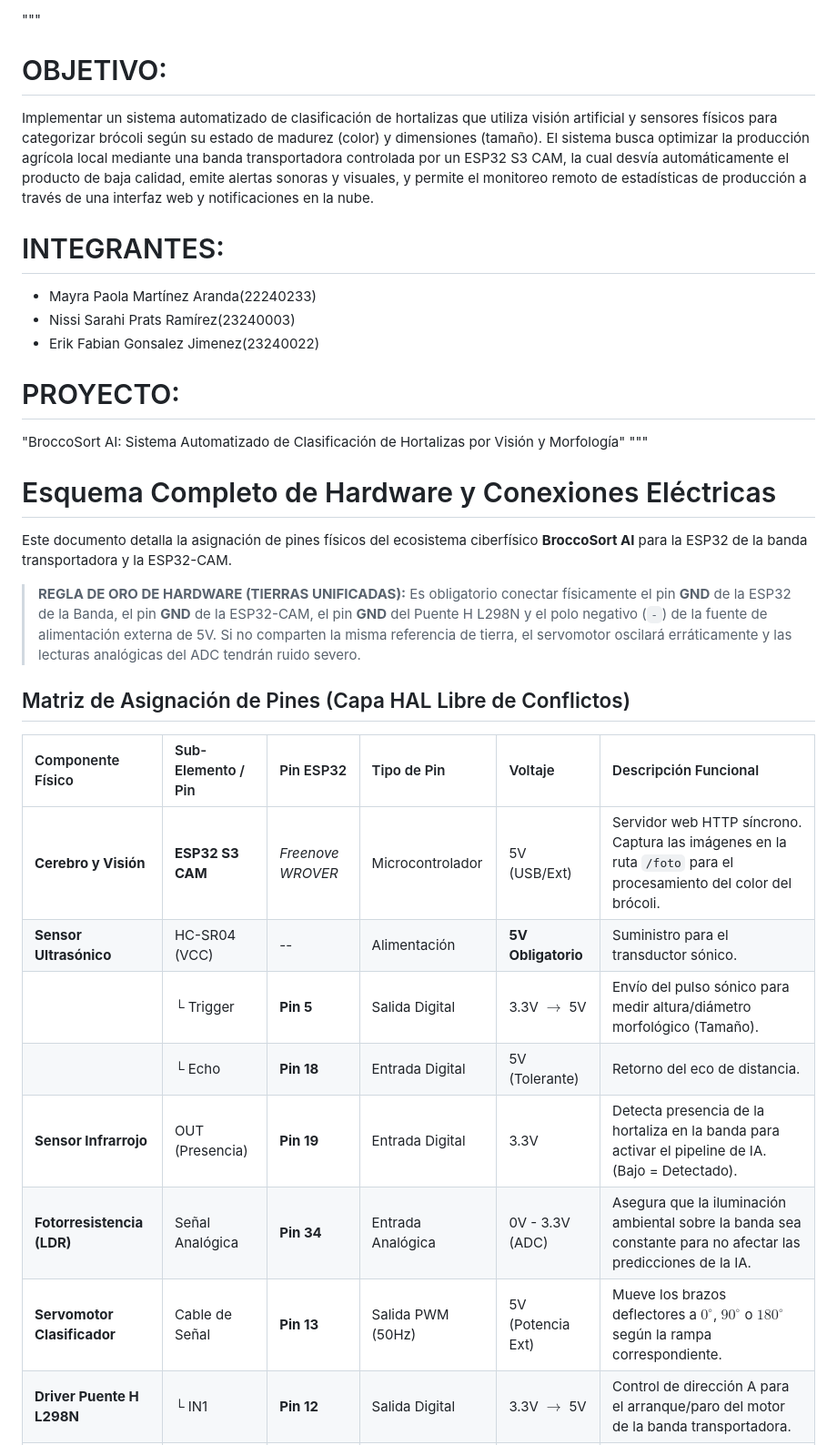
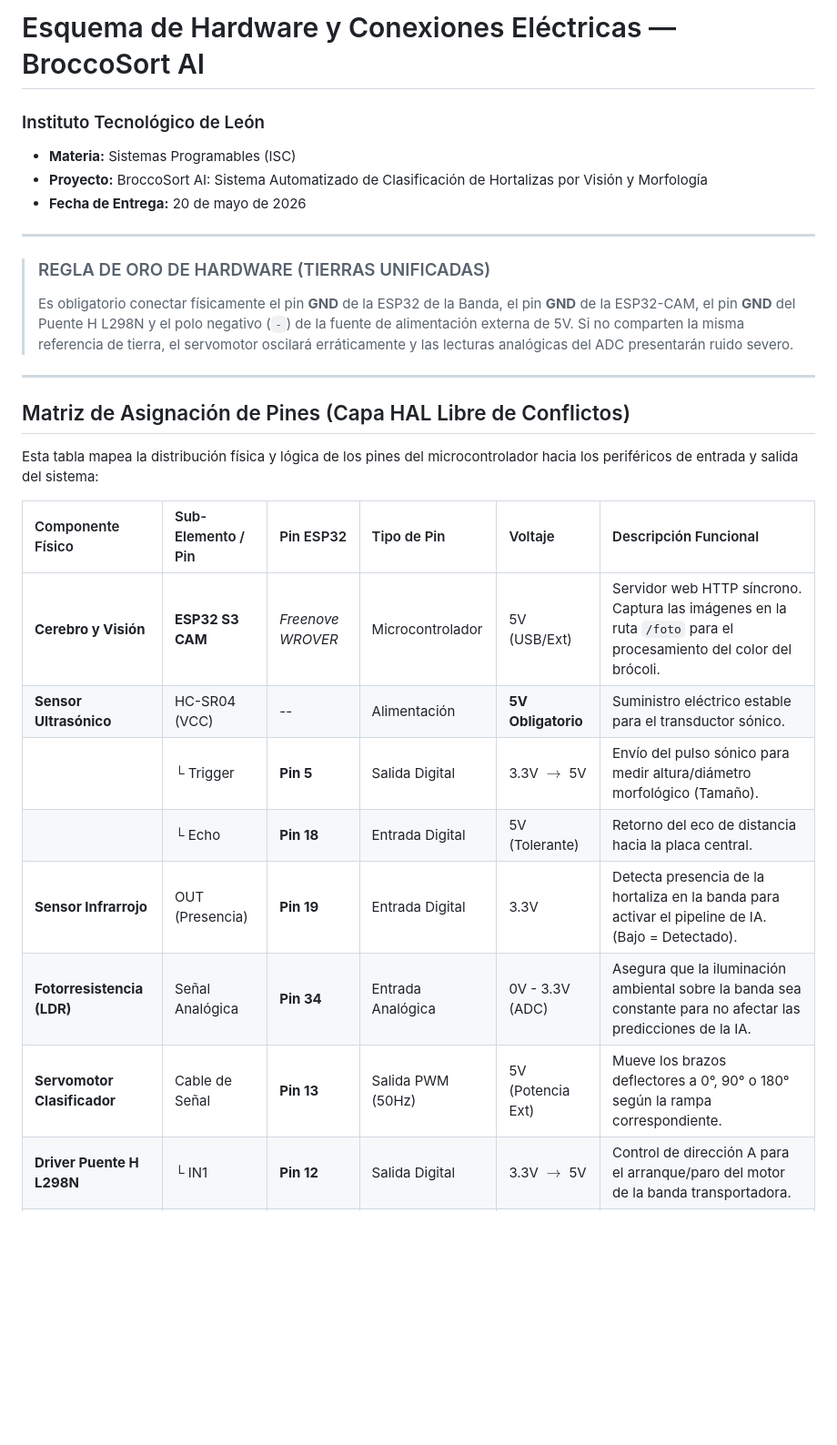
Before and after one commit to May-04-Mtz/BroccoSort-AI_Sistemas-Programables, a Markdown page: Documentacion/Esquema_Hardware.md, the part around one of its changes. Shown at 91% size. Drawn GitHub-style; blank space fills up the shorter version.

Commit message:
Revise hardware documentation for BroccoSort AI
Updated the hardware documentation for the BroccoSort AI project, including objectives, team members, and detailed pin assignments.

```diff
--- a/Documentacion/Esquema_Hardware.md
+++ b/Documentacion/Esquema_Hardware.md
@@ -1,34 +1,30 @@
-"""
-# OBJETIVO:
-Implementar un sistema automatizado de clasificación de hortalizas que utiliza visión artificial y sensores físicos para categorizar brócoli según su estado de madurez (color) y dimensiones (tamaño). El sistema busca optimizar la producción agrícola local mediante una banda transportadora controlada por un ESP32 S3 CAM, la cual desvía automáticamente el producto de baja calidad, emite alertas sonoras y visuales, y permite el monitoreo remoto de estadísticas de producción a través de una interfaz web y notificaciones en la nube.
+# Esquema de Hardware y Conexiones Eléctricas — BroccoSort AI
 
-# INTEGRANTES:
-- Mayra Paola Martínez Aranda(22240233)
-- Nissi Sarahi Prats Ramírez(23240003)
-- Erik Fabian Gonsalez Jimenez(23240022)
+### Instituto Tecnológico de León
+* **Materia:** Sistemas Programables (ISC)
+* **Proyecto:** BroccoSort AI: Sistema Automatizado de Clasificación de Hortalizas por Visión y Morfología
+* **Fecha de Entrega:** 20 de mayo de 2026
 
-# PROYECTO:
-"BroccoSort AI: Sistema Automatizado de Clasificación de Hortalizas por Visión y Morfología"
-"""
+---
 
-# Esquema Completo de Hardware y Conexiones Eléctricas
+> ### REGLA DE ORO DE HARDWARE (TIERRAS UNIFICADAS)
+> Es obligatorio conectar físicamente el pin **GND** de la ESP32 de la Banda, el pin **GND** de la ESP32-CAM, el pin **GND** del Puente H L298N y el polo negativo (`-`) de la fuente de alimentación externa de 5V. Si no comparten la misma referencia de tierra, el servomotor oscilará erráticamente y las lecturas analógicas del ADC presentarán ruido severo.
 
-Este documento detalla la asignación de pines físicos del ecosistema ciberfísico **BroccoSort AI** para la ESP32 de la banda transportadora y la ESP32-CAM.
-
-> **REGLA DE ORO DE HARDWARE (TIERRAS UNIFICADAS):**
-> Es obligatorio conectar físicamente el pin **GND** de la ESP32 de la Banda, el pin **GND** de la ESP32-CAM, el pin **GND** del Puente H L298N y el polo negativo (`-`) de la fuente de alimentación externa de 5V. Si no comparten la misma referencia de tierra, el servomotor oscilará erráticamente y las lecturas analógicas del ADC tendrán ruido severo.
+---
 
 ## Matriz de Asignación de Pines (Capa HAL Libre de Conflictos)
+
+Esta tabla mapea la distribución física y lógica de los pines del microcontrolador hacia los periféricos de entrada y salida del sistema:
 
 | Componente Físico | Sub-Elemento / Pin | Pin ESP32 | Tipo de Pin | Voltaje | Descripción Funcional |
 | :--- | :--- | :--- | :--- | :--- | :--- |
 | **Cerebro y Visión** | **ESP32 S3 CAM** | *Freenove WROVER* | Microcontrolador | 5V (USB/Ext) | Servidor web HTTP síncrono. Captura las imágenes en la ruta `/foto` para el procesamiento del color del brócoli. |
-| **Sensor Ultrasónico** | HC-SR04 (VCC) | -- | Alimentación | **5V Obligatorio** | Suministro para el transductor sónico. |
+| **Sensor Ultrasónico** | HC-SR04 (VCC) | -- | Alimentación | **5V Obligatorio** | Suministro eléctrico estable para el transductor sónico. |
 | | └ Trigger | **Pin 5** | Salida Digital | 3.3V $\rightarrow$ 5V | Envío del pulso sónico para medir altura/diámetro morfológico (Tamaño). |
-| | └ Echo | **Pin 18** | Entrada Digital | 5V (Tolerante) | Retorno del eco de distancia. |
+| | └ Echo | **Pin 18** | Entrada Digital | 5V (Tolerante) | Retorno del eco de distancia hacia la placa central. |
 | **Sensor Infrarrojo** | OUT (Presencia) | **Pin 19** | Entrada Digital | 3.3V | Detecta presencia de la hortaliza en la banda para activar el pipeline de IA. (Bajo = Detectado). |
 | **Fotorresistencia (LDR)**| Señal Analógica | **Pin 34** | Entrada Analógica | 0V - 3.3V (ADC) | Asegura que la iluminación ambiental sobre la banda sea constante para no afectar las predicciones de la IA. |
-| **Servomotor Clasificador**| Cable de Señal | **Pin 13** | Salida PWM (50Hz) | 5V (Potencia Ext)| Mueve los brazos deflectores a $0^\circ$, $90^\circ$ o $180^\circ$ según la rampa correspondiente. |
+| **Servomotor Clasificador**| Cable de Señal | **Pin 13** | Salida PWM (50Hz) | 5V (Potencia Ext)| Mueve los brazos deflectores a 0°, 90° o 180° según la rampa correspondiente. |
 | **Driver Puente H L298N** | └ IN1 | **Pin 12** | Salida Digital | 3.3V $\rightarrow$ 5V | Control de dirección A para el arranque/paro del motor de la banda transportadora. |
 | | └ IN2 | **Pin 14** | Salida Digital | 3.3V $\rightarrow$ 5V | Control de dirección B para el arranque/paro del motor de la banda transportadora. |
 | **Zumbador (Buzzer)** | Terminal Positiva | **Pin 15** | Salida Digital | 3.3V | Alerta acústica si la IA detecta una pieza "echada a perder" (`podrido`). |
```
Also changed, not shown: other parts of Documentacion/Esquema_Hardware.md (+25 -19 lines).
